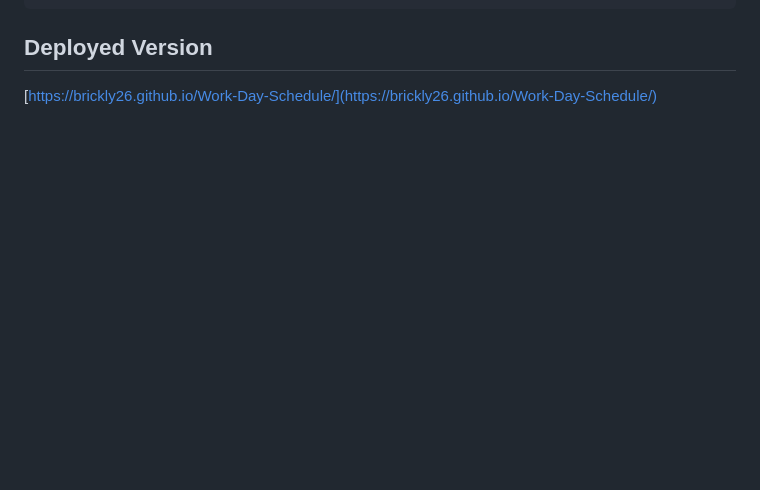
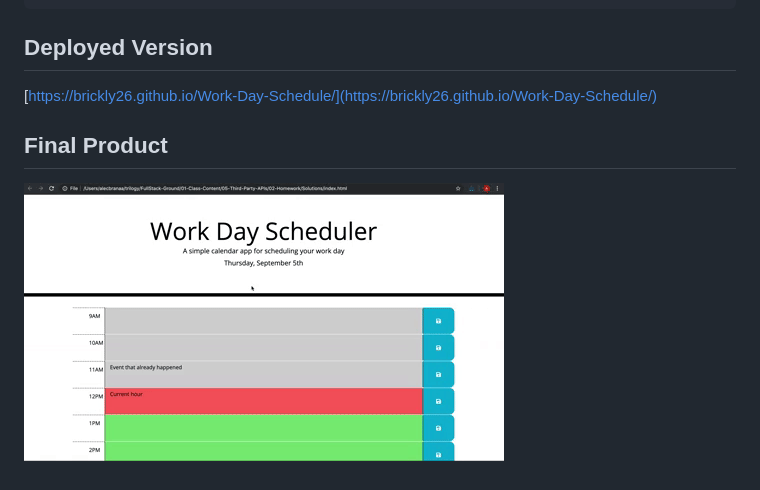
Before and after one commit to brickly26/Work-Day-Schedule, a Markdown page: README.md, the part around the change. GitHub-like rendering; pictures changed too: assets/images/05-third-party-apis-homework-demo.gif (added); blank space fills up the shorter version.

Commit message:
added photo to readme

```diff
--- a/README.md
+++ b/README.md
@@ -46,3 +46,7 @@ THEN the saved events persist
 ## Deployed Version
 
 [https://brickly26.github.io/Work-Day-Schedule/](https://brickly26.github.io/Work-Day-Schedule/)
+
+## Final Product
+
+![A user clicks on slots on the color-coded calendar and edits the events.](./assets/images/05-third-party-apis-homework-demo.gif)
```
